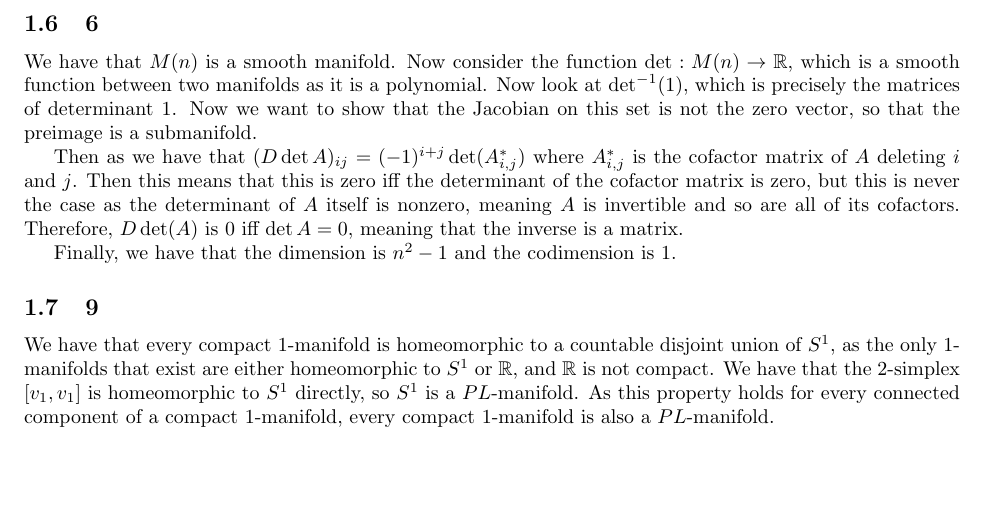
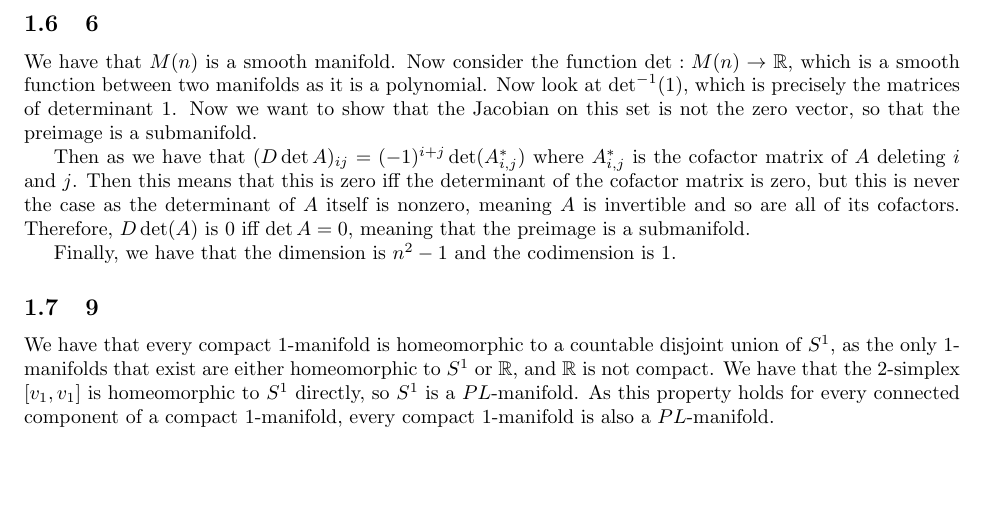
Before and after one commit to ErickLuu/Honours-Project-Notes, a LaTeX problem sheet (Notes/Low Dimensional Topology/Assignments/Assignment 1.tex): part of page 3 of 3, cut so that both start at the same text. Compiled offline with pdfLaTeX.

Commit message:
Fixed q6

```diff
--- a/Notes/Low Dimensional Topology/Assignments/Assignment 1.tex
+++ b/Notes/Low Dimensional Topology/Assignments/Assignment 1.tex
@@ -95,7 +95,7 @@ Then we have that $\psi \circ \varphi^{-1}$ and $\varphi^{-1} \circ \psi$ sends
 \subsection{6}
 We have that $M(n)$ is a smooth manifold. Now consider the function $\det : M(n) \rightarrow \mathbb{R}$, which is a smooth function between two manifolds as it is a polynomial. Now look at $\det^{-1} (1)$, which is precisely the matrices of determinant $1$. Now we want to show that the Jacobian on this set is not the zero vector, so that the preimage is a submanifold.
 
-Then as we have that $(D \det A)_{ij} = (-1)^{i + j} \det(A^*_{i, j})$ where $A^*_{i, j}$ is the cofactor matrix of $A$ deleting $i$ and $j$. Then this means that this is zero iff the determinant of the cofactor matrix is zero, but this is never the case as the determinant of $A$ itself is nonzero, meaning $A$ is invertible and so are all of its cofactors. Therefore, $D \det(A)$ is 0 iff $\det A = 0$, meaning that the inverse is a matrix.
+Then as we have that $(D \det A)_{ij} = (-1)^{i + j} \det(A^*_{i, j})$ where $A^*_{i, j}$ is the cofactor matrix of $A$ deleting $i$ and $j$. Then this means that this is zero iff the determinant of the cofactor matrix is zero, but this is never the case as the determinant of $A$ itself is nonzero, meaning $A$ is invertible and so are all of its cofactors. Therefore, $D \det(A)$ is 0 iff $\det A = 0$, meaning that the preimage is a submanifold.
 
 Finally, we have that the dimension is $n^2-1$ and the codimension is 1.
 
```
